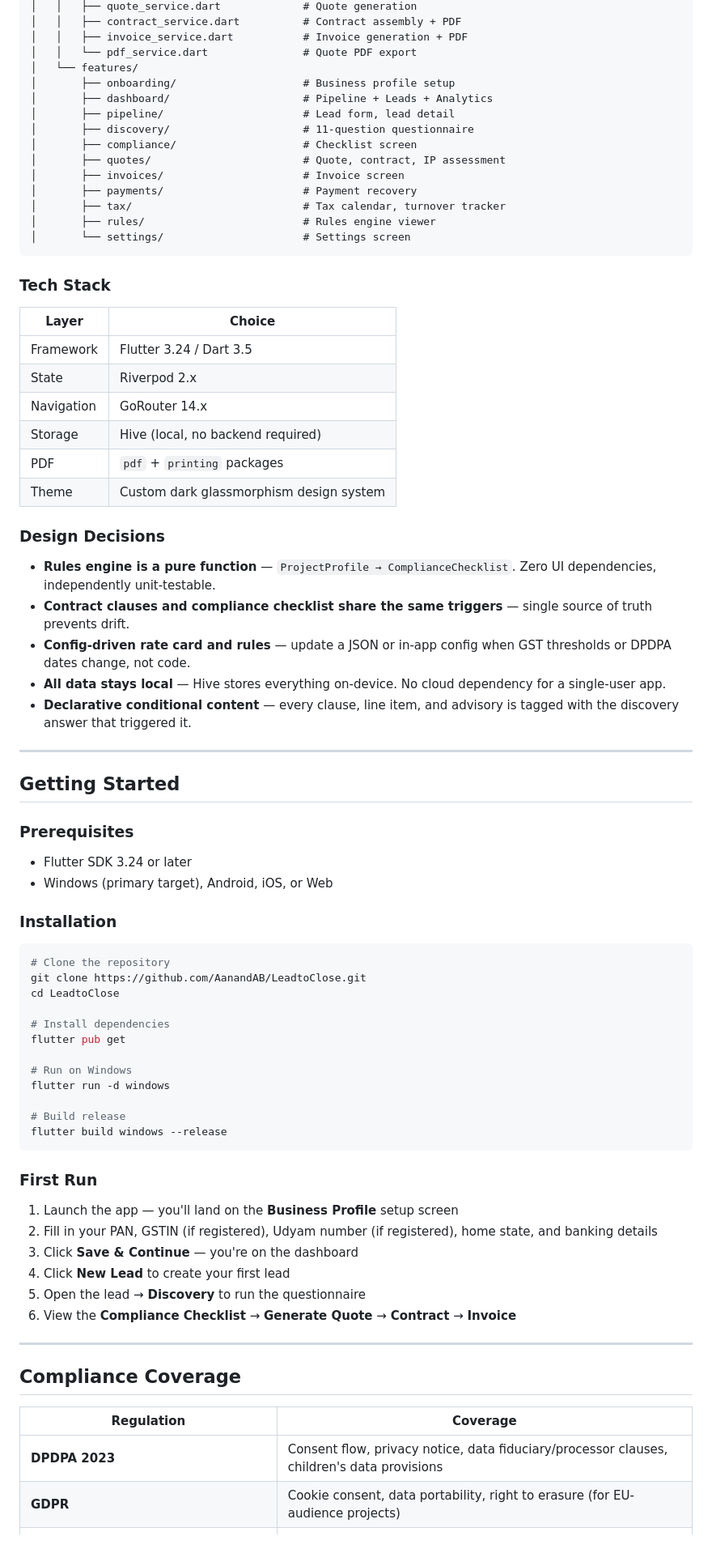
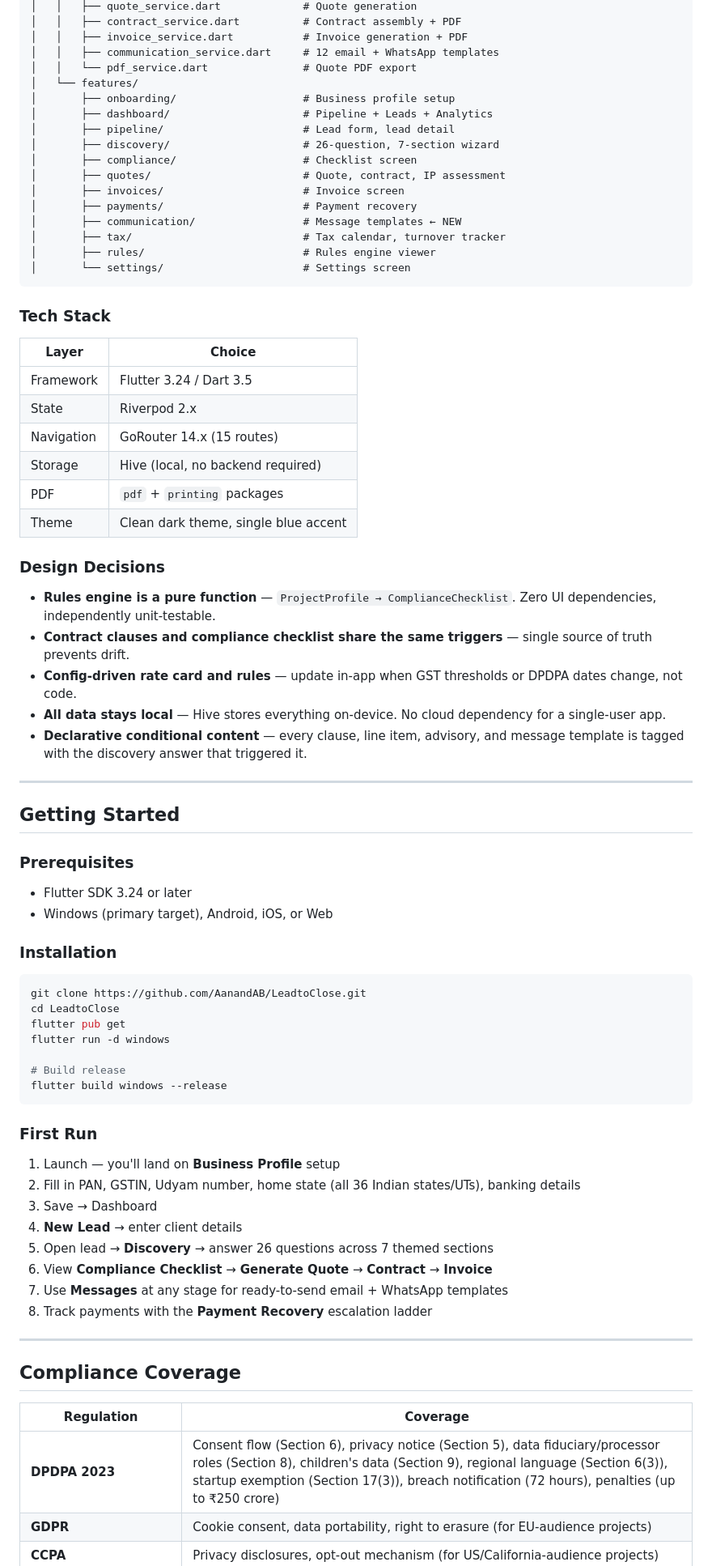
Before and after one commit to AanandAB/LeadtoClose, a Markdown page: README.md, the part around one of its changes. Shown at 81% size. Drawn GitHub-style; blank space fills up the shorter version.

````diff
--- a/README.md
+++ b/README.md
@@ -126,16 +150,18 @@ LeadToClose/
 │   │   ├── quote_service.dart             # Quote generation
 │   │   ├── contract_service.dart          # Contract assembly + PDF
 │   │   ├── invoice_service.dart           # Invoice generation + PDF
+│   │   ├── communication_service.dart     # 12 email + WhatsApp templates
 │   │   └── pdf_service.dart               # Quote PDF export
 │   └── features/
 │       ├── onboarding/                    # Business profile setup
 │       ├── dashboard/                     # Pipeline + Leads + Analytics
 │       ├── pipeline/                      # Lead form, lead detail
-│       ├── discovery/                     # 11-question questionnaire
+│       ├── discovery/                     # 26-question, 7-section wizard
 │       ├── compliance/                    # Checklist screen
 │       ├── quotes/                        # Quote, contract, IP assessment
 │       ├── invoices/                      # Invoice screen
 │       ├── payments/                      # Payment recovery
+│       ├── communication/                 # Message templates ← NEW
 │       ├── tax/                           # Tax calendar, turnover tracker
 │       ├── rules/                         # Rules engine viewer
 │       └── settings/                      # Settings screen
@@ -147,18 +173,18 @@ LeadToClose/
 |-------|--------|
 | Framework | Flutter 3.24 / Dart 3.5 |
 | State | Riverpod 2.x |
-| Navigation | GoRouter 14.x |
+| Navigation | GoRouter 14.x (15 routes) |
 | Storage | Hive (local, no backend required) |
 | PDF | `pdf` + `printing` packages |
-| Theme | Custom dark glassmorphism design system |
+| Theme | Clean dark theme, single blue accent |
 
 ### Design Decisions
 
 - **Rules engine is a pure function** — `ProjectProfile → ComplianceChecklist`. Zero UI dependencies, independently unit-testable.
 - **Contract clauses and compliance checklist share the same triggers** — single source of truth prevents drift.
-- **Config-driven rate card and rules** — update a JSON or in-app config when GST thresholds or DPDPA dates change, not code.
+- **Config-driven rate card and rules** — update in-app when GST thresholds or DPDPA dates change, not code.
 - **All data stays local** — Hive stores everything on-device. No cloud dependency for a single-user app.
-- **Declarative conditional content** — every clause, line item, and advisory is tagged with the discovery answer that triggered it.
+- **Declarative conditional content** — every clause, line item, advisory, and message template is tagged with the discovery answer that triggered it.
 
 ---
 
@@ -172,14 +198,9 @@ LeadToClose/
 ### Installation
 
 ```bash
-# Clone the repository
 git clone https://github.com/AanandAB/LeadtoClose.git
 cd LeadtoClose
-
-# Install dependencies
 flutter pub get
-
-# Run on Windows
 flutter run -d windows
 
 # Build release
@@ -188,12 +209,14 @@ flutter build windows --release
 
 ### First Run
 
-1. Launch the app — you'll land on the **Business Profile** setup screen
-2. Fill in your PAN, GSTIN (if registered), Udyam number (if registered), home state, and banking details
-3. Click **Save & Continue** — you're on the dashboard
-4. Click **New Lead** to create your first lead
-5. Open the lead → **Discovery** to run the questionnaire
-6. View the **Compliance Checklist** → **Generate Quote** → **Contract** → **Invoice**
+1. Launch — you'll land on **Business Profile** setup
+2. Fill in PAN, GSTIN, Udyam number, home state (all 36 Indian states/UTs), banking details
+3. Save → Dashboard
+4. **New Lead** → enter client details
+5. Open lead → **Discovery** → answer 26 questions across 7 themed sections
+6. View **Compliance Checklist** → **Generate Quote** → **Contract** → **Invoice**
+7. Use **Messages** at any stage for ready-to-send email + WhatsApp templates
+8. Track payments with the **Payment Recovery** escalation ladder
 
 ---
 
@@ -201,6 +224,6 @@ flutter build windows --release
 
 | Regulation | Coverage |
 |------------|----------|
-| **DPDPA 2023** | Consent flow, privacy notice, data fiduciary/processor clauses, children's data provisions |
+| **DPDPA 2023** | Consent flow (Section 6), privacy notice (Section 5), data fiduciary/processor roles (Section 8), children's data (Section 9), regional language (Section 6(3)), startup exemption (Section 17(3)), breach notification (72 hours), penalties (up to ₹250 crore) |
 | **GDPR** | Cookie consent, data portability, right to erasure (for EU-audience projects) |
 | **CCPA** | Privacy disclosures, opt-out mechanism (for US/California-audience projects) |
````
Also changed, not shown: other parts of README.md (+70 -45 lines).
